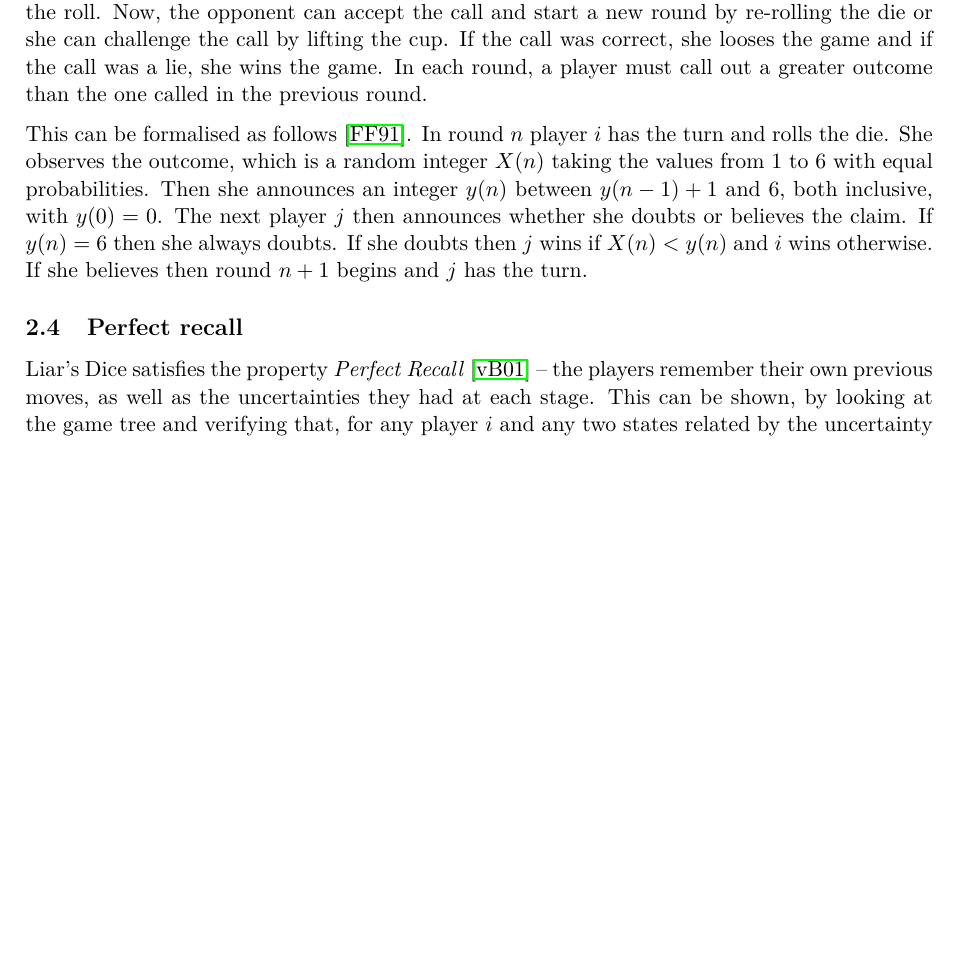
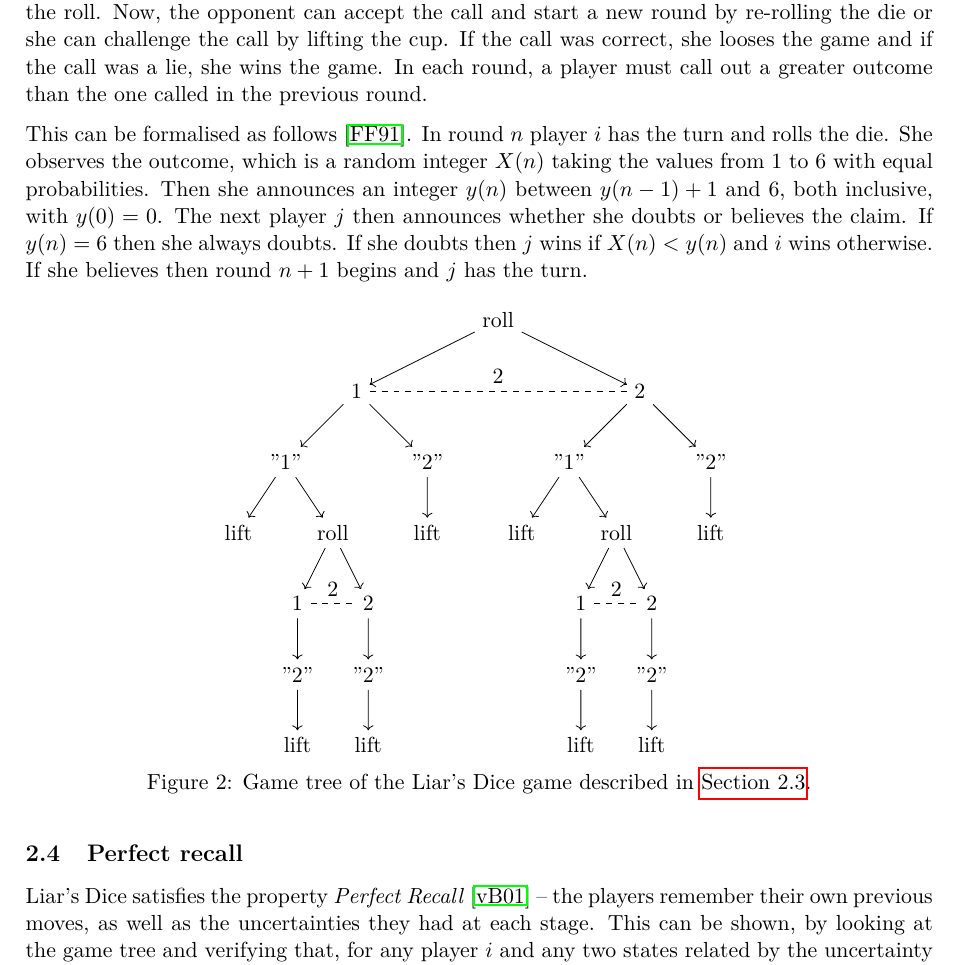
Before and after one commit to Andefar/LiarsDice, a LaTeX document (Report/main.tex, which reads Report/imperfect-information.tex, Report/pic/liars-dice-tree.tex): part of page 5 of 8, cut so that both start at the same text, the shorter picture padded with empty space. Compiled offline with pdfLaTeX.

Commit message:
Draft of the game tree

```diff
--- a/Report/imperfect-information.tex
+++ b/Report/imperfect-information.tex
@@ -107,6 +107,13 @@ Finally, if all players should be aware that the game has ended and if this shou
 As an example of a game of imperfect information, we now consider the game Liar's Dice. In this game\footnote{A variety of dice games are called Liar's Dice. They all have elements of concealed die rolls and deception. The variant we consider is probably the simplest.}, two players take turns rolling a single die under a cup, privately looking at the result, and then call out an outcome of the die roll. The player may lie about the outcome of the roll. Now, the opponent can accept the call and start a new round by re-rolling the die or she can challenge the call by lifting the cup. If the call was correct, she looses the game and if the call was a lie, she wins the game. In each round, a player must call out a greater outcome than the one called in the previous round.
 
 This can be formalised as follows \cite{ferguson1991}. In round $n$ player $i$ has the turn and rolls the die. She observes the outcome, which is a random integer $X(n)$ taking the values from 1 to 6 with equal probabilities. Then she announces an integer $y(n)$ between $y(n-1)+1$ and 6, both inclusive, with $y(0) = 0$. The next player $j$ then announces whether she doubts or believes the claim. If $y(n)=6$ then she always doubts. If she doubts then $j$ wins if $X(n) < y(n)$ and $i$ wins otherwise. If she believes then round $n+1$ begins and $j$ has the turn.
+
+\begin{figure}[htbp]
+\centering
+\input{pic/liars-dice-tree.tex}
+\caption{Game tree of the Liar's Dice game described in \secref{sec:liars-dice}.}
+\label{fig:liars-dice-tree}
+\end{figure}
 
 \subsection{Perfect recall}
 Liar's Dice satisfies the property \emph{Perfect Recall}~\cite{benthem2001a} -- the players remember their own previous moves, as well as the uncertainties they had at each stage. This can be shown, by looking at the game tree and verifying that, for any player $i$ and any two states related by the uncertainty relation $\sim_i$, the sequence of moves (made by $i$) leading to each of the two states are the same.
--- /dev/null
+++ b/Report/pic/liars-dice-tree.tex
@@ -0,0 +1,78 @@
+\begin{tikzpicture}[->,level/.style={sibling distance = 5cm/#1, level distance = 1.25cm}] ]
+\node {roll}
+    child {
+        node (11) {$ 1 $}
+        child {
+            node { "$ 1 $"}
+            child {
+                node {lift}
+            }
+            child {
+                node {roll}
+                child {
+                    node (121) {$ 1 $}
+                    child {
+                        node {"2"}
+                        child {
+                            node {lift}
+                        }
+                    }
+                }
+                child {
+                    node (122) {$ 2 $}
+                    child {
+                        node {"2"}
+                        child {
+                            node {lift}
+                        }
+                    }
+                }
+            }
+        }
+        child {
+            node { "$ 2 $" }
+            child {
+                node {lift}
+            }
+        }
+    }
+    child {
+        node (12) {$ 2 $}
+        child {
+            node { "$ 1 $" }
+            child {
+                node {lift}
+            }
+            child {
+                node {roll}
+                child {
+                    node (221) {$ 1 $}
+                    child {
+                        node {"2"}
+                        child {
+                            node {lift}
+                        }
+                    }
+                }
+                child {
+                    node (222) {$ 2 $}
+                    child {
+                        node {"2"}
+                        child {
+                            node {lift}
+                        }
+                    }
+                }
+            }
+        }
+        child {
+            node { "$ 2 $" }
+            child {
+                node {lift}
+            }
+        }
+    };
+\path (11) edge [-, dashed] node [above] {2} (12);
+\path (121) edge [-, dashed] node [above] {2} (122);
+\path (221) edge [-, dashed] node [above] {2} (222);
+\end{tikzpicture}
```
Also changed, not shown: Report/imperfect-information.tex (2 more changed lines), 1 other file.
